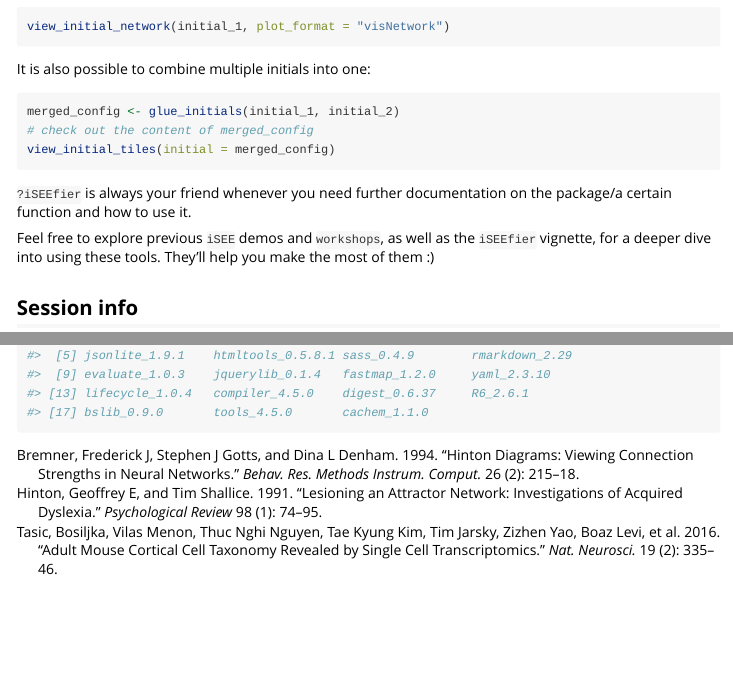
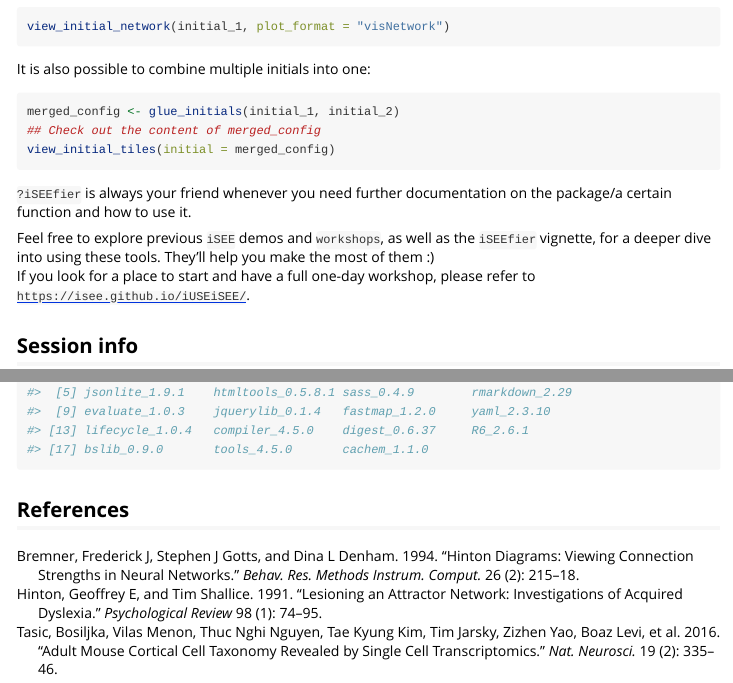
Before and after one commit to NajlaAbassi/iSEEfierWorkshopSCBS2024, an R Markdown document (vignettes/workshop_iSEEfier.Rmd): the page in a window 1100 px wide, from 13820 px down, and a second part further down, joined at a grey line. Rendered offline with R 4.5, knitr and Pandoc, with nearby package versions; some code elsewhere in the file could not run offline; long lines of code are wrapped.

Commit message:
last edits with link to iUSEiSEE

````diff
--- a/vignettes/workshop_iSEEfier.Rmd
+++ b/vignettes/workshop_iSEEfier.Rmd
@@ -451,16 +451,19 @@ It is also possible to combine multiple initials into one:
 
 ```{r, eval=FALSE}
 merged_config <- glue_initials(initial_1, initial_2)
-# check out the content of merged_config
+## Check out the content of merged_config
 view_initial_tiles(initial = merged_config)
 ```
 
 `?iSEEfier` is always your friend whenever you need further documentation on the package/a certain function and how to use it.
 
 Feel free to explore previous `iSEE` demos and `workshops`, as well as the `iSEEfier` vignette, for a deeper dive into using these tools. They’ll help you make the most of them :)
+If you look for a place to start and have a full one-day workshop, please refer to [`https://isee.github.io/iUSEiSEE/`](https://isee.github.io/iUSEiSEE/).
 
 ## Session info {.unnumbered}
 
 ```{r}
 sessionInfo()
 ```
+
+## References {.unnumbered}
````
